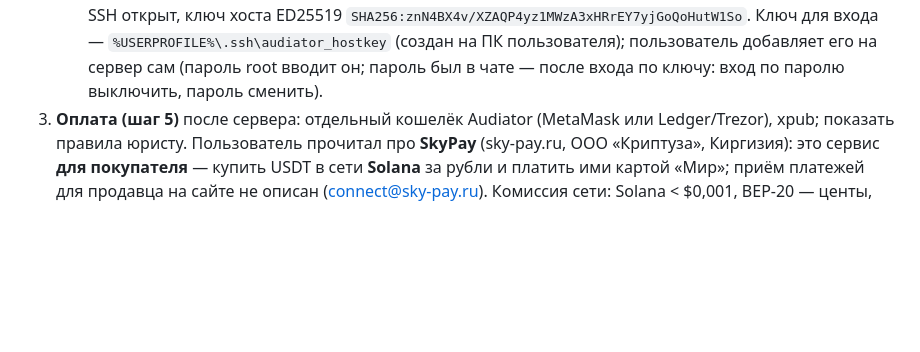
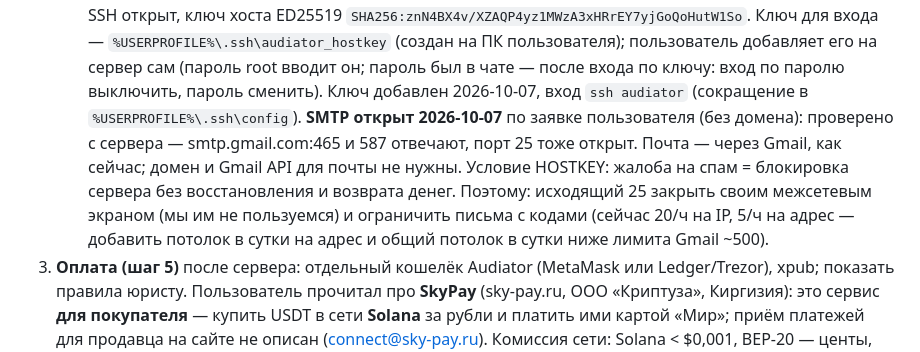
Before and after one commit to t311311311/audiator, a Markdown page: docs/HANDOFF.md, the part around the change. Rendered like a GitHub page; blank space fills up the shorter version.

Commit message:
docs(AUD-6): HOSTKEY opened SMTP for the server — mail through Gmail as before; guard against spam complaints
Co-Authored-By: Claude Opus 5.5 <noreply@anthropic.com>

```diff
--- a/docs/HANDOFF.md
+++ b/docs/HANDOFF.md
@@ -563,6 +563,12 @@ JS-библиотека `ts-ebml` (MIT, проверить), быстро, ра
    07.11.2026. SSH открыт, ключ хоста ED25519 `SHA256:znN4BX4v/XZAQP4yz1MWzA3xHRrEY7yjGoQoHutW1So`. Ключ для входа —
    `%USERPROFILE%\.ssh\audiator_hostkey` (создан на ПК пользователя); пользователь добавляет его на сервер сам
    (пароль root вводит он; пароль был в чате — после входа по ключу: вход по паролю выключить, пароль сменить).
+   Ключ добавлен 2026-10-07, вход `ssh audiator` (сокращение в `%USERPROFILE%\.ssh\config`).
+   **SMTP открыт 2026-10-07** по заявке пользователя (без домена): проверено с сервера — smtp.gmail.com:465 и 587
+   отвечают, порт 25 тоже открыт. Почта — через Gmail, как сейчас; домен и Gmail API для почты не нужны. Условие
+   HOSTKEY: жалоба на спам = блокировка сервера без восстановления и возврата денег. Поэтому: исходящий 25 закрыть
+   своим межсетевым экраном (мы им не пользуемся) и ограничить письма с кодами (сейчас 20/ч на IP, 5/ч на адрес —
+   добавить потолок в сутки на адрес и общий потолок в сутки ниже лимита Gmail ~500).
 3. **Оплата (шаг 5)** после сервера: отдельный кошелёк Audiator (MetaMask или Ledger/Trezor), xpub;
    показать правила юристу. Пользователь прочитал про **SkyPay** (sky-pay.ru, ООО «Криптуза», Киргизия): это сервис
    **для покупателя** — купить USDT в сети **Solana** за рубли и платить ими картой «Мир»; приём платежей для
```
